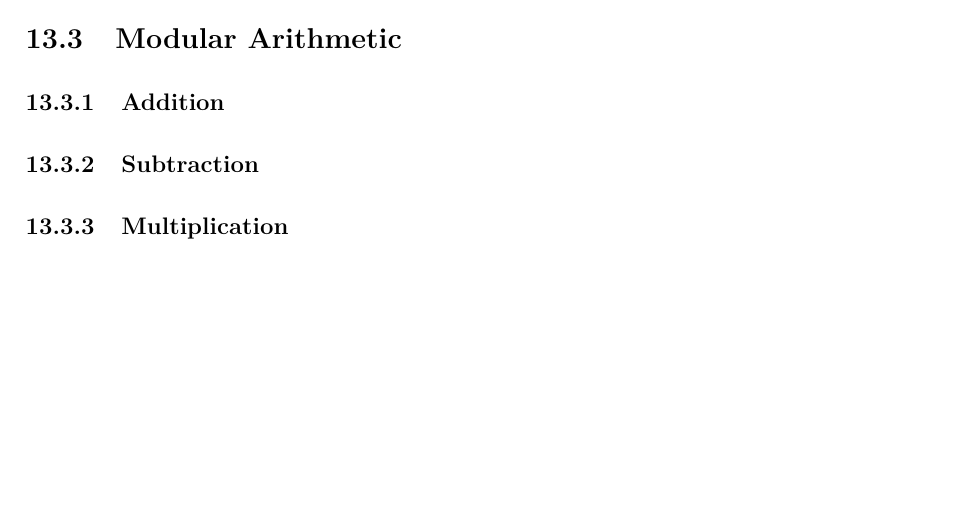
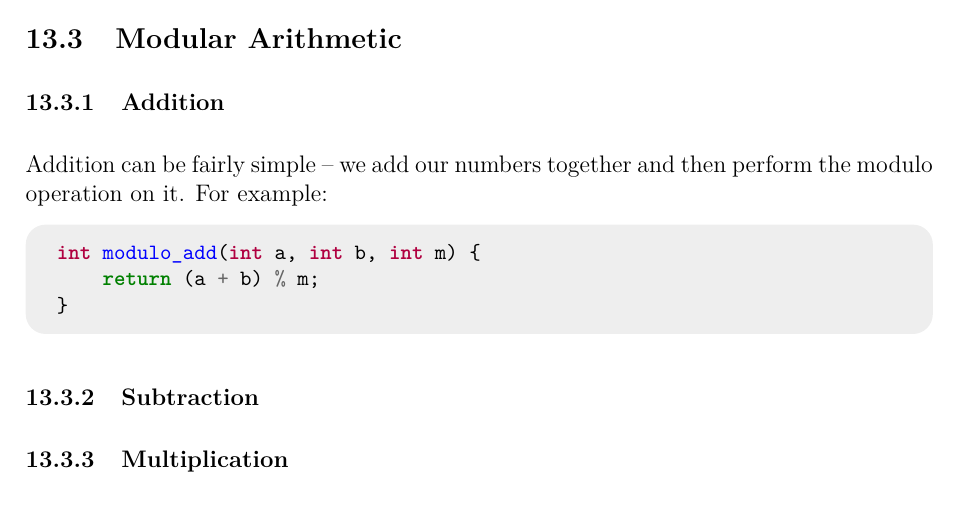
Before and after one commit to JarateKing/Competitive-Programming-Textbook, a LaTeX document (main.tex, which reads chapters/number-theory-problems.tex): part of page 72 of 78, cut so that both start at the same text, the shorter picture padded with empty space. Compiled offline with pdfLaTeX.

Commit message:
added modulo add

```diff
--- a/chapters/number-theory-problems.tex
+++ b/chapters/number-theory-problems.tex
@@ -20,6 +20,10 @@
 
 \subsubsection{Addition}
 
+Addition can be fairly simple -- we add our numbers together and then perform the modulo operation on it. For example:
+
+\inputcpp{code/number_theory/modulo_add.cpp}
+
 \subsubsection{Subtraction}
 
 \subsubsection{Multiplication}
```
Also changed, not shown: code/number_theory/modulo_add.cpp (added, +3 -0 lines).
